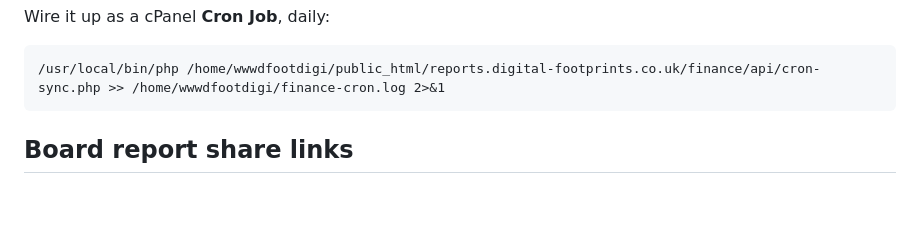
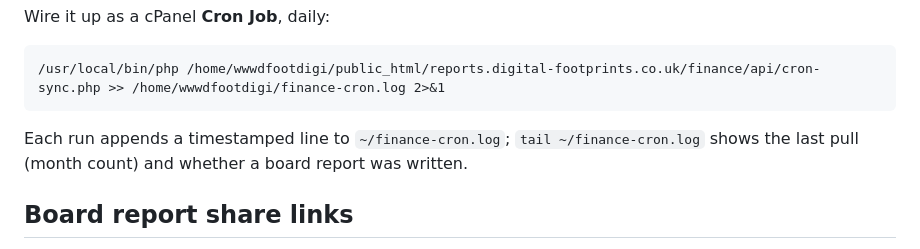
Before and after one commit to plot31agate/reports-platform, a Markdown page: finance/README.md, the part around the change. Rendered like a GitHub page; blank space fills up the shorter version.

Commit message:
Finance HQ: note the cron log location (re-trigger clean finance deploy)
Co-Authored-By: Claude Opus 4.8 <noreply@anthropic.com>

````diff
--- a/finance/README.md
+++ b/finance/README.md
@@ -55,6 +55,9 @@ Wire it up as a cPanel **Cron Job**, daily:
 ```
 /usr/local/bin/php /home/wwwdfootdigi/public_html/reports.digital-footprints.co.uk/finance/api/cron-sync.php >> /home/wwwdfootdigi/finance-cron.log 2>&1
 ```
+
+Each run appends a timestamped line to `~/finance-cron.log`; `tail ~/finance-cron.log`
+shows the last pull (month count) and whether a board report was written.
 
 ## Board report share links
 
````
